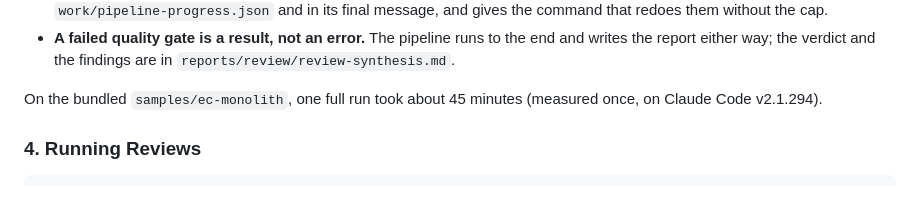
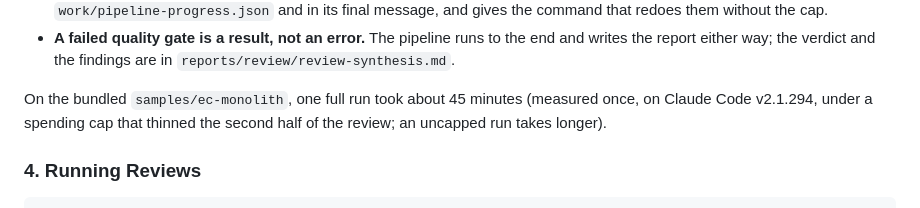
Before and after one commit to wfukatsu/nexus-architect, a Markdown page: docs/getting-started.md, the part around the change. Rendered like a GitHub page.

```diff
--- a/docs/getting-started.md
+++ b/docs/getting-started.md
@@ -147,7 +147,7 @@ Four things differ from running it in a session:
 - **A failed quality gate is a result, not an error.** The pipeline runs to the end and writes the
   report either way; the verdict and the findings are in `reports/review/review-synthesis.md`.
 
-On the bundled `samples/ec-monolith`, one full run took about 45 minutes (measured once, on Claude Code v2.1.294).
+On the bundled `samples/ec-monolith`, one full run took about 45 minutes (measured once, on Claude Code v2.1.294, under a spending cap that thinned the second half of the review; an uncapped run takes longer).
 
 ### 4. Running Reviews
 
```
Also changed, not shown: docs/getting-started_ja.md (+1 -1 lines).
